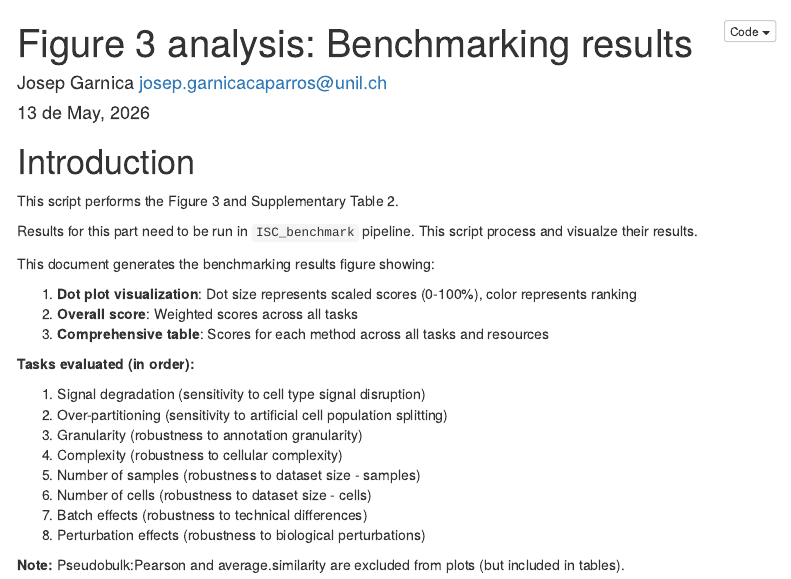
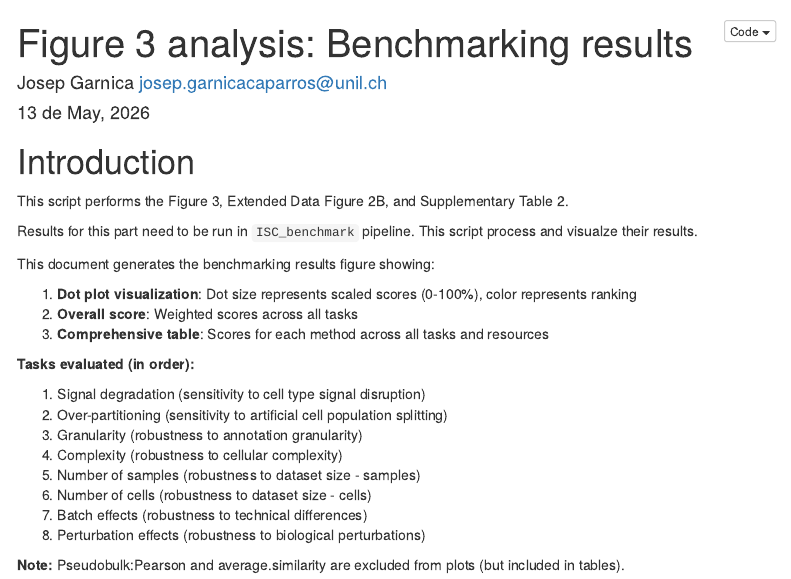
Before and after one commit to carmonalab/ISC_benchmark_reproducibility, an R Markdown document (Figures_notebooks/3_Figure.Rmd): the page in a window 1100 px wide, from its top. Rendered offline with R 4.5, knitr and Pandoc, with nearby package versions; some code elsewhere in the file could not run offline; menus at the side of the page are left out.

Commit message:
add Extended Data figure 2B plots as well

```diff
--- a/Figures_notebooks/3_Figure.Rmd
+++ b/Figures_notebooks/3_Figure.Rmd
@@ -11,7 +11,7 @@ output:
 
 # Introduction
 
-This script performs the Figure 3 and Supplementary Table 2.
+This script performs the Figure 3, Extended Data Figure 2B, and Supplementary Table 2.
 
 Results for this part need to be run in `ISC_benchmark` pipeline. This script process and visualze their results.
 
```
